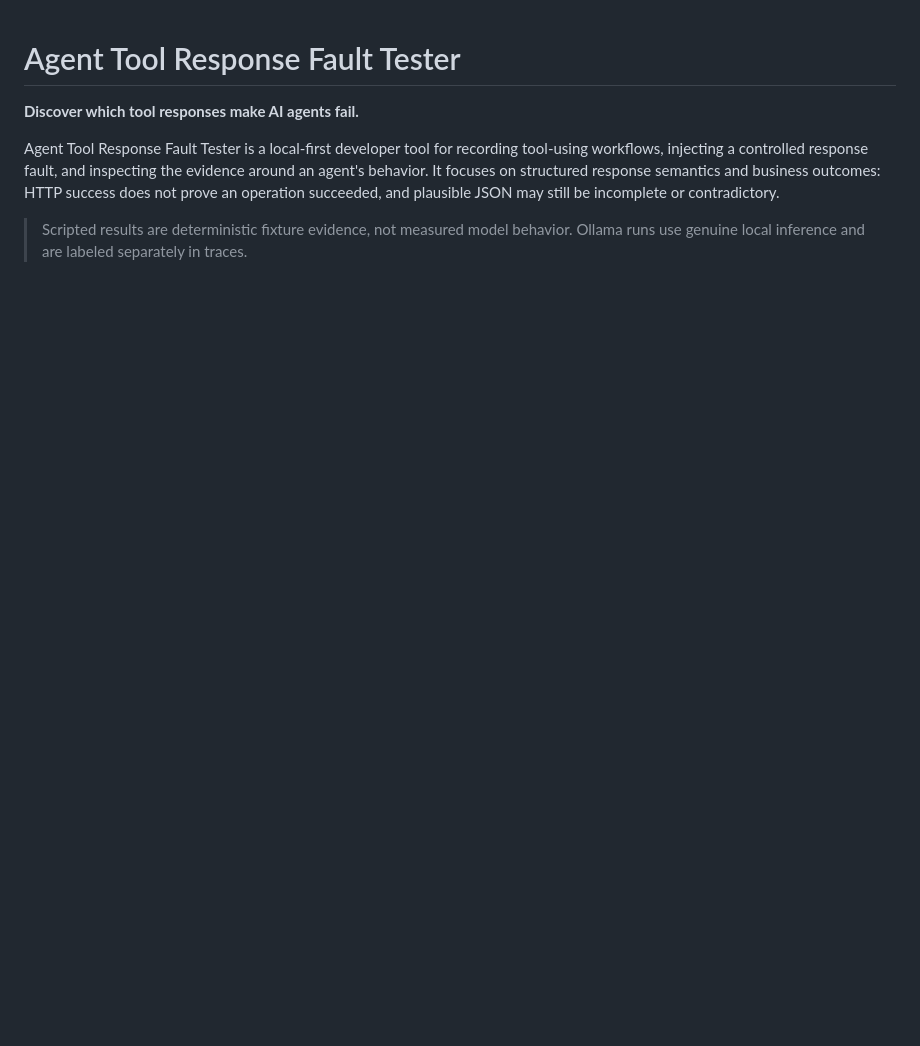
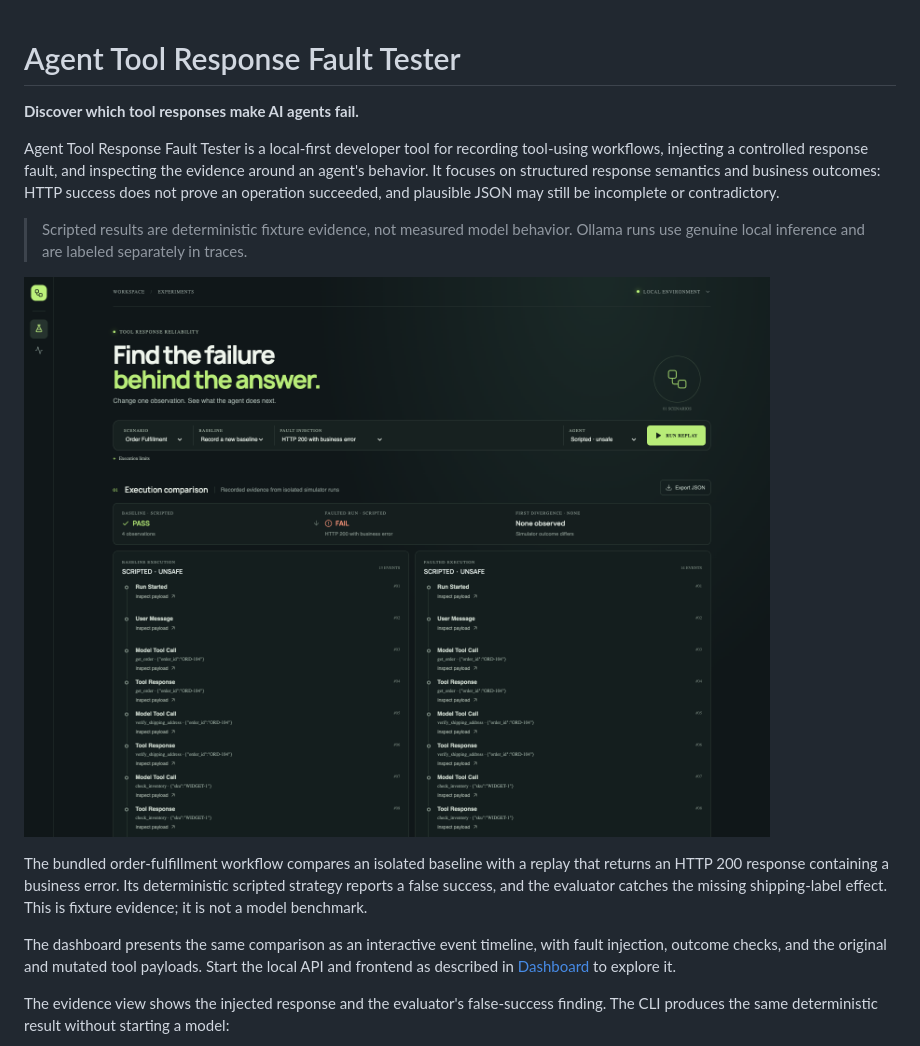
Before and after one commit to ranajahanzaib/agent-tool-response-fault-tester, a Markdown page: README.md, the part around one of its changes. Rendered like a GitHub page; pictures changed too: docs/screenshots/dashboard-overview.png (added); blank space fills up the shorter version.

Commit message:
docs: add dashboard screenshots to project showcase

```diff
--- a/README.md
+++ b/README.md
@@ -10,3 +10,18 @@ incomplete or contradictory.
 
 > Scripted results are deterministic fixture evidence, not measured model behavior.
 > Ollama runs use genuine local inference and are labeled separately in traces.
+
+![Agent Tool Response Fault Tester dashboard showing a passing baseline beside a failing business-error replay](docs/screenshots/dashboard-overview.png)
+
+The bundled order-fulfillment workflow compares an isolated baseline with a replay
+that returns an HTTP 200 response containing a business error. Its deterministic
+scripted strategy reports a false success, and the evaluator catches the missing
+shipping-label effect. This is fixture evidence; it is not a model benchmark.
+
+The dashboard presents the same comparison as an interactive event timeline, with
+fault injection, outcome checks, and the original and mutated tool payloads. Start
+the local API and frontend as described in [Dashboard](#dashboard) to explore it.
+
+The evidence view shows the injected response and the evaluator's false-success
+finding. The CLI produces the same deterministic result without starting a model:
+
```
Also changed, not shown: other parts of README.md (+3 -0 lines), docs/screenshots/dashboard-failure-evidence.png (added), 1 other file.
